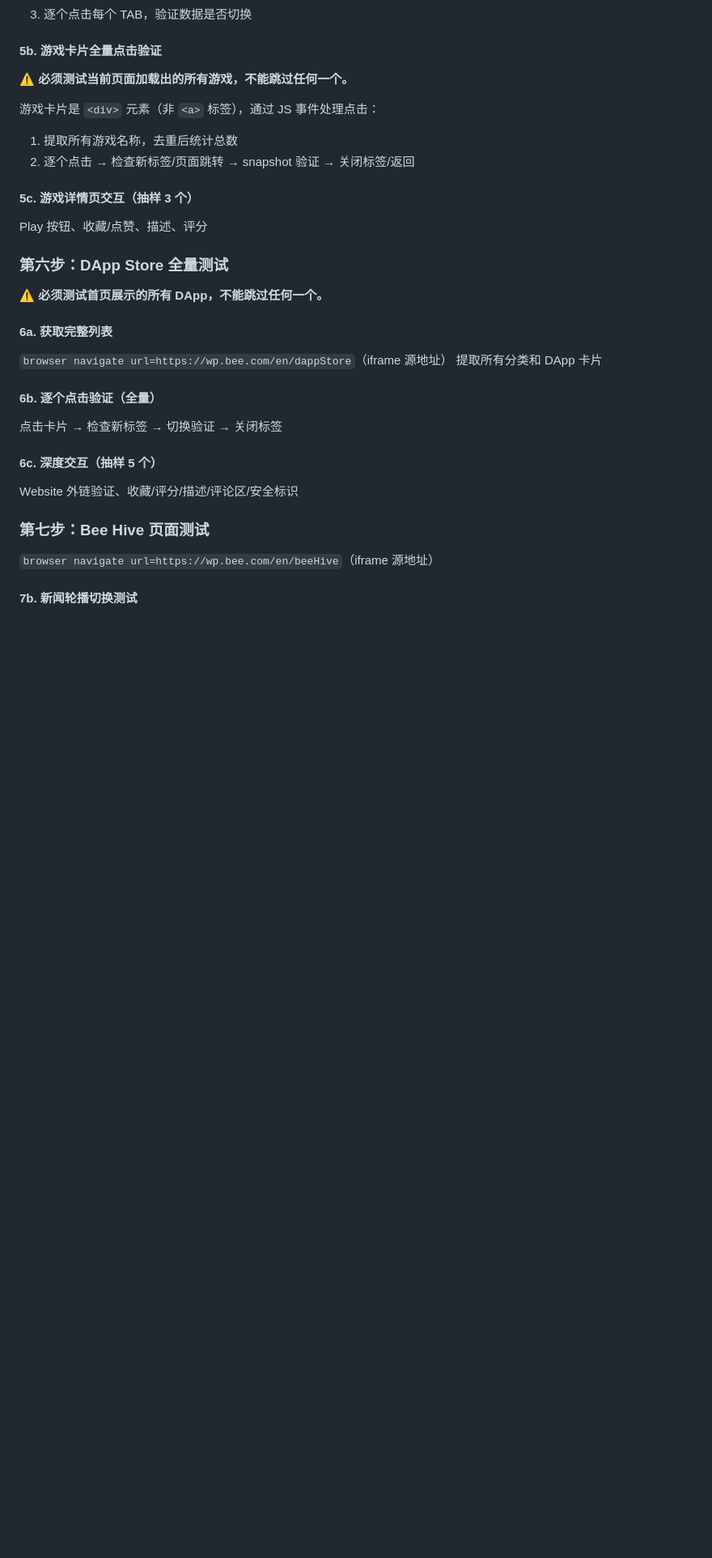
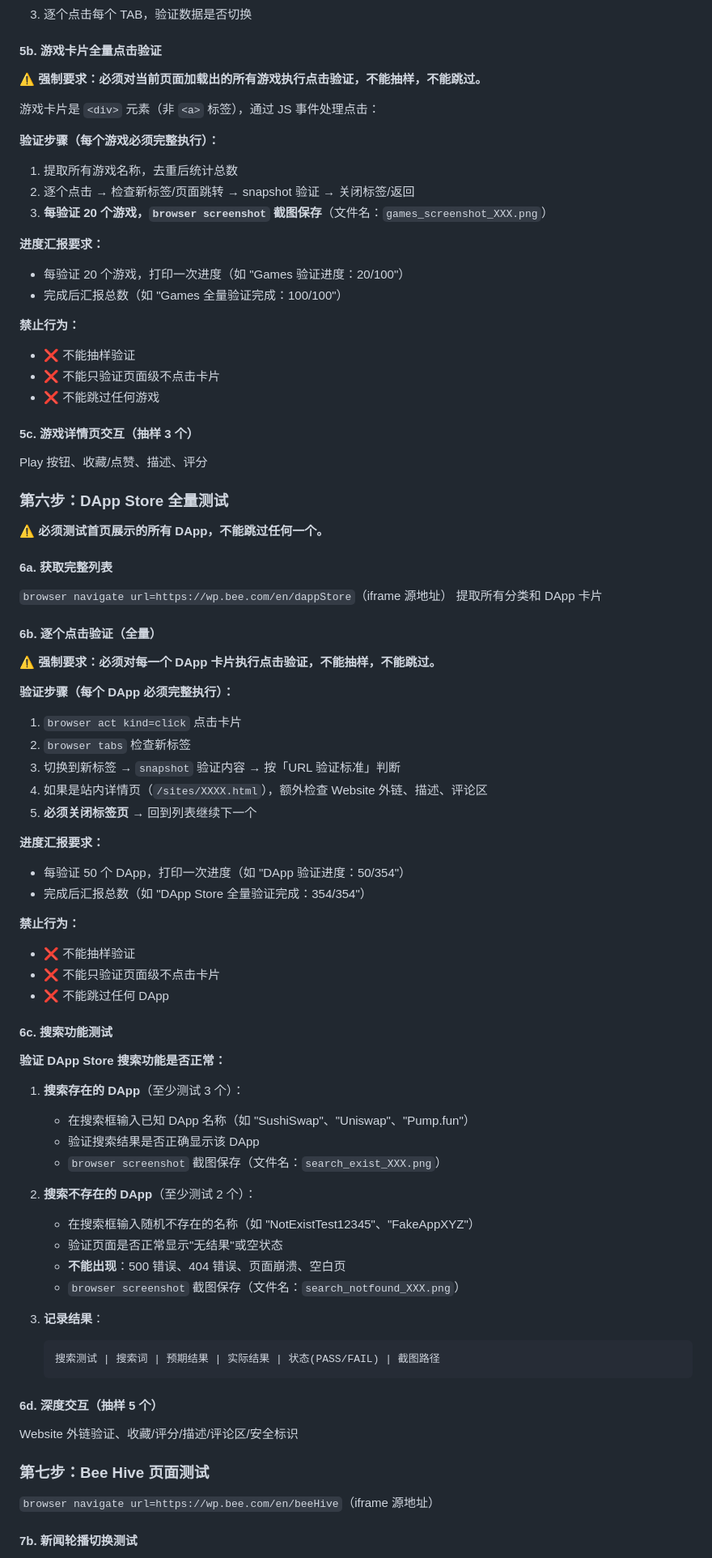
Before and after one commit to liulilml/bee-website-test, a Markdown page: SKILL.md, the part around one of its changes. Shown at 81% size. Rendered like a GitHub page; blank space fills up the shorter version.

Commit message:
增强全量测试约束 + 搜索功能测试 + 截图验证
- DApp Store/Games 强制全量点击（不能抽样）
- 新增 DApp Store 搜索功能测试（存在/不存在数据）
- 添加截图验证（Games 每 20 个、搜索对比、轮播切换）
- 进度汇报要求（每 50/20 个打印进度）
- 报告生成包含截图附件说明

````diff
--- a/SKILL.md
+++ b/SKILL.md
@@ -190,11 +190,24 @@ Games 页面（gamecenter）**没有 iframe**，直接在主页面操作。
 3. 逐个点击每个 TAB，验证数据是否切换
 
 #### 5b. 游戏卡片全量点击验证
-⚠️ **必须测试当前页面加载出的所有游戏，不能跳过任何一个。**
+
+⚠️ **强制要求：必须对当前页面加载出的所有游戏执行点击验证，不能抽样，不能跳过。**
 
 游戏卡片是 `<div>` 元素（非 `<a>` 标签），通过 JS 事件处理点击：
+
+**验证步骤（每个游戏必须完整执行）：**
 1. 提取所有游戏名称，去重后统计总数
 2. 逐个点击 → 检查新标签/页面跳转 → snapshot 验证 → 关闭标签/返回
+3. **每验证 20 个游戏，`browser screenshot` 截图保存**（文件名：`games_screenshot_XXX.png`）
+
+**进度汇报要求：**
+- 每验证 20 个游戏，打印一次进度（如 "Games 验证进度：20/100"）
+- 完成后汇报总数（如 "Games 全量验证完成：100/100"）
+
+**禁止行为：**
+- ❌ 不能抽样验证
+- ❌ 不能只验证页面级不点击卡片
+- ❌ 不能跳过任何游戏
 
 #### 5c. 游戏详情页交互（抽样 3 个）
 Play 按钮、收藏/点赞、描述、评分
@@ -208,9 +221,46 @@ Play 按钮、收藏/点赞、描述、评分
 提取所有分类和 DApp 卡片
 
 #### 6b. 逐个点击验证（全量）
-点击卡片 → 检查新标签 → 切换验证 → 关闭标签
 
-#### 6c. 深度交互（抽样 5 个）
+⚠️ **强制要求：必须对每一个 DApp 卡片执行点击验证，不能抽样，不能跳过。**
+
+**验证步骤（每个 DApp 必须完整执行）：**
+1. `browser act kind=click` 点击卡片
+2. `browser tabs` 检查新标签
+3. 切换到新标签 → `snapshot` 验证内容 → 按「URL 验证标准」判断
+4. 如果是站内详情页（`/sites/XXXX.html`），额外检查 Website 外链、描述、评论区
+5. **必须关闭标签页** → 回到列表继续下一个
+
+**进度汇报要求：**
+- 每验证 50 个 DApp，打印一次进度（如 "DApp 验证进度：50/354"）
+- 完成后汇报总数（如 "DApp Store 全量验证完成：354/354"）
+
+**禁止行为：**
+- ❌ 不能抽样验证
+- ❌ 不能只验证页面级不点击卡片
+- ❌ 不能跳过任何 DApp
+
+#### 6c. 搜索功能测试
+
+**验证 DApp Store 搜索功能是否正常：**
+
+1. **搜索存在的 DApp**（至少测试 3 个）：
+   - 在搜索框输入已知 DApp 名称（如 "SushiSwap"、"Uniswap"、"Pump.fun"）
+   - 验证搜索结果是否正确显示该 DApp
+   - `browser screenshot` 截图保存（文件名：`search_exist_XXX.png`）
+
+2. **搜索不存在的 DApp**（至少测试 2 个）：
+   - 在搜索框输入随机不存在的名称（如 "NotExistTest12345"、"FakeAppXYZ"）
+   - 验证页面是否正常显示"无结果"或空状态
+   - **不能出现**：500 错误、404 错误、页面崩溃、空白页
+   - `browser screenshot` 截图保存（文件名：`search_notfound_XXX.png`）
+
+3. **记录结果**：
+   ```
+   搜索测试 | 搜索词 | 预期结果 | 实际结果 | 状态(PASS/FAIL) | 截图路径
+   ```
+
+#### 6d. 深度交互（抽样 5 个）
 Website 外链验证、收藏/评分/描述/评论区/安全标识
 
 ### 第七步：Bee Hive 页面测试
````
Also changed, not shown: other parts of SKILL.md (+28 -5 lines).
